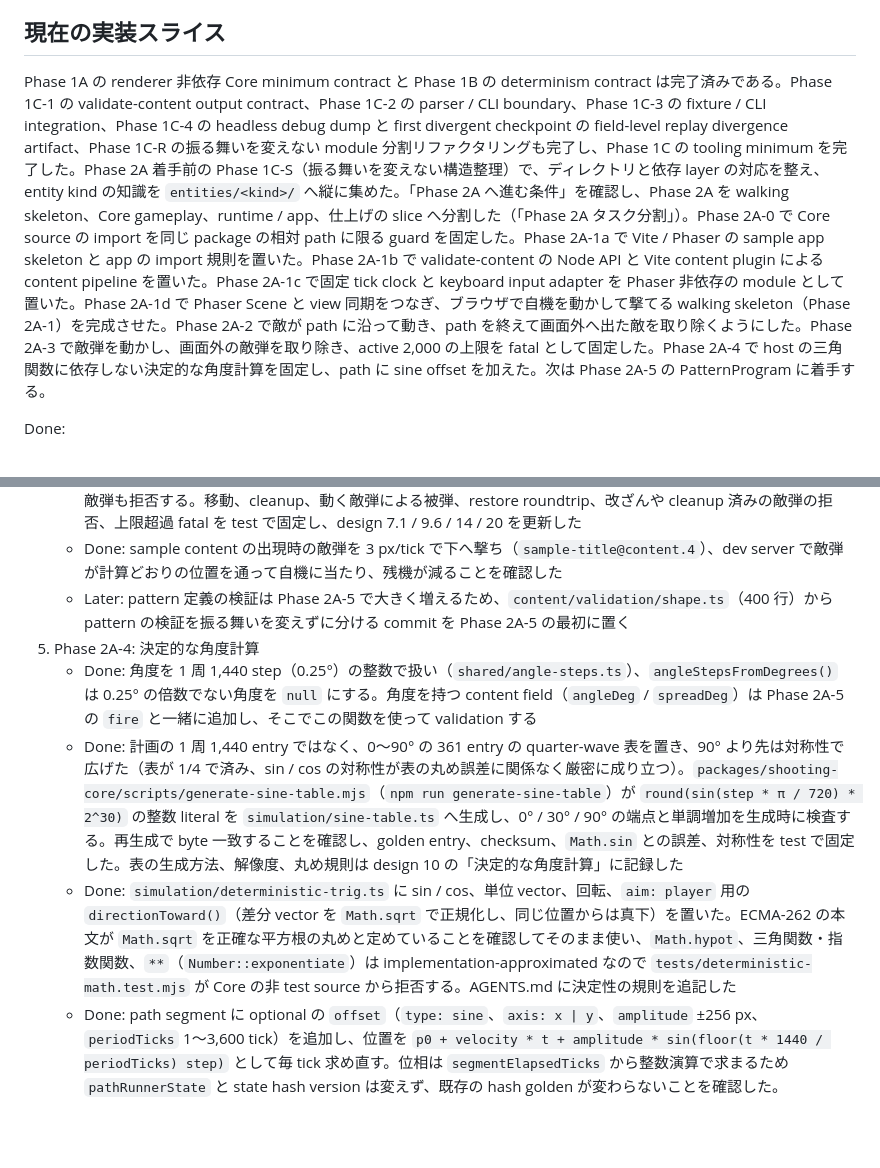
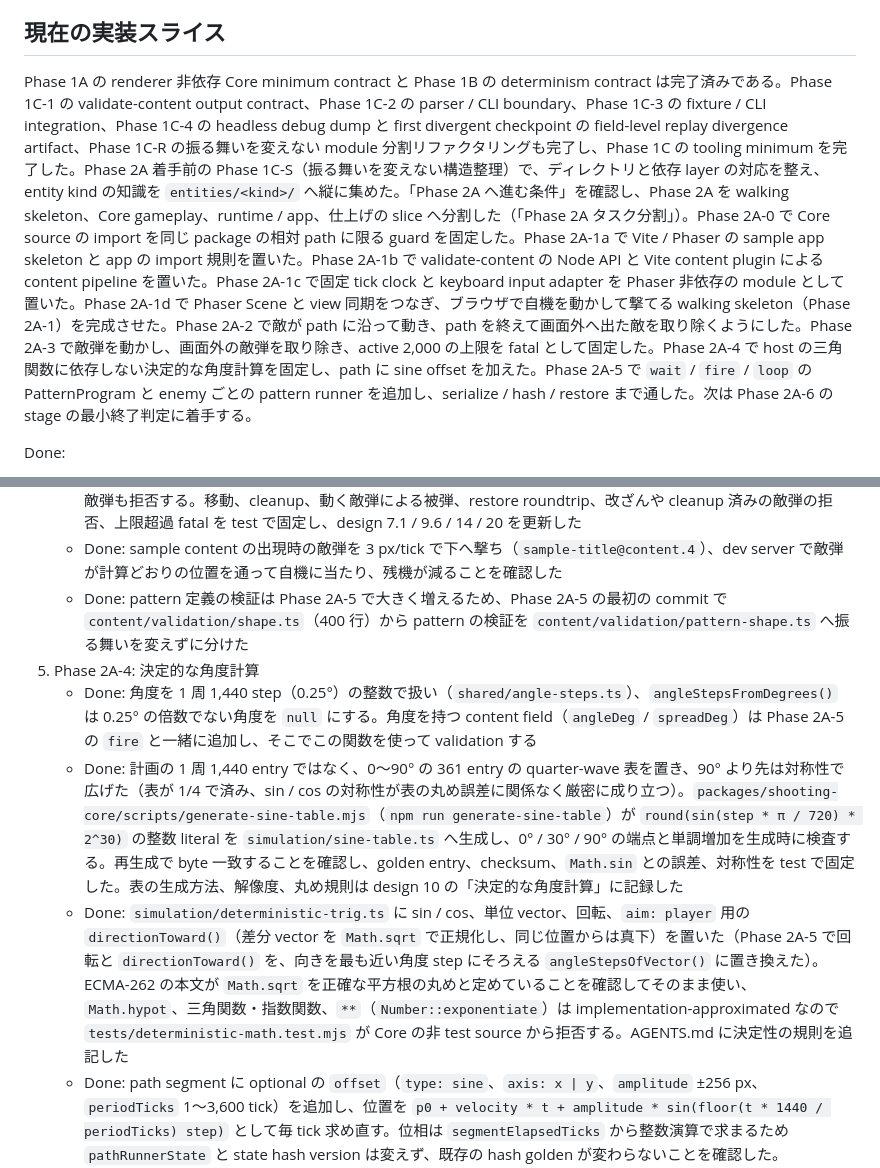
Before and after one commit to zredjet/danmaku-kit, a Markdown page: docs/implementation-plan.md, 2 parts joined by grey strips. Drawn GitHub-style; blank space fills up the shorter version.

```diff
--- a/docs/implementation-plan.md
+++ b/docs/implementation-plan.md
@@ -4,7 +4,7 @@
 
 ## 現在の実装スライス
 
-Phase 1A の renderer 非依存 Core minimum contract と Phase 1B の determinism contract は完了済みである。Phase 1C-1 の validate-content output contract、Phase 1C-2 の parser / CLI boundary、Phase 1C-3 の fixture / CLI integration、Phase 1C-4 の headless debug dump と first divergent checkpoint の field-level replay divergence artifact、Phase 1C-R の振る舞いを変えない module 分割リファクタリングも完了し、Phase 1C の tooling minimum を完了した。Phase 2A 着手前の Phase 1C-S（振る舞いを変えない構造整理）で、ディレクトリと依存 layer の対応を整え、entity kind の知識を `entities/<kind>/` へ縦に集めた。「Phase 2A へ進む条件」を確認し、Phase 2A を walking skeleton、Core gameplay、runtime / app、仕上げの slice へ分割した（「Phase 2A タスク分割」）。Phase 2A-0 で Core source の import を同じ package の相対 path に限る guard を固定した。Phase 2A-1a で Vite / Phaser の sample app skeleton と app の import 規則を置いた。Phase 2A-1b で validate-content の Node API と Vite content plugin による content pipeline を置いた。Phase 2A-1c で固定 tick clock と keyboard input adapter を Phaser 非依存の module として置いた。Phase 2A-1d で Phaser Scene と view 同期をつなぎ、ブラウザで自機を動かして撃てる walking skeleton（Phase 2A-1）を完成させた。Phase 2A-2 で敵が path に沿って動き、path を終えて画面外へ出た敵を取り除くようにした。Phase 2A-3 で敵弾を動かし、画面外の敵弾を取り除き、active 2,000 の上限を fatal として固定した。Phase 2A-4 で host の三角関数に依存しない決定的な角度計算を固定し、path に sine offset を加えた。次は Phase 2A-5 の PatternProgram に着手する。
+Phase 1A の renderer 非依存 Core minimum contract と Phase 1B の determinism contract は完了済みである。Phase 1C-1 の validate-content output contract、Phase 1C-2 の parser / CLI boundary、Phase 1C-3 の fixture / CLI integration、Phase 1C-4 の headless debug dump と first divergent checkpoint の field-level replay divergence artifact、Phase 1C-R の振る舞いを変えない module 分割リファクタリングも完了し、Phase 1C の tooling minimum を完了した。Phase 2A 着手前の Phase 1C-S（振る舞いを変えない構造整理）で、ディレクトリと依存 layer の対応を整え、entity kind の知識を `entities/<kind>/` へ縦に集めた。「Phase 2A へ進む条件」を確認し、Phase 2A を walking skeleton、Core gameplay、runtime / app、仕上げの slice へ分割した（「Phase 2A タスク分割」）。Phase 2A-0 で Core source の import を同じ package の相対 path に限る guard を固定した。Phase 2A-1a で Vite / Phaser の sample app skeleton と app の import 規則を置いた。Phase 2A-1b で validate-content の Node API と Vite content plugin による content pipeline を置いた。Phase 2A-1c で固定 tick clock と keyboard input adapter を Phaser 非依存の module として置いた。Phase 2A-1d で Phaser Scene と view 同期をつなぎ、ブラウザで自機を動かして撃てる walking skeleton（Phase 2A-1）を完成させた。Phase 2A-2 で敵が path に沿って動き、path を終えて画面外へ出た敵を取り除くようにした。Phase 2A-3 で敵弾を動かし、画面外の敵弾を取り除き、active 2,000 の上限を fatal として固定した。Phase 2A-4 で host の三角関数に依存しない決定的な角度計算を固定し、path に sine offset を加えた。Phase 2A-5 で `wait` / `fire` / `loop` の PatternProgram と enemy ごとの pattern runner を追加し、serialize / hash / restore まで通した。次は Phase 2A-6 の stage の最小終了判定に着手する。
 
 Done:
 
@@ -580,11 +581,11 @@ Phase 1C-S 完了時点の Core では、`PathDefinition` が id / version だ
    - Done: 生成すると active な敵弾が 2,000 を超える tick は、敵弾を生成せず entity id も消費せず、新しい `CoreErrorCode` の `enemyBullet.budgetExceeded` を `stageSession.fatal` に latch する。この runtime policy を design 14 に記録した
    - Done: 3 field を public DTO、hash DTO と field order（`velocity` と `spawnPosition` は vector2 fixedStruct）、restore key へ加え、`SERIALIZED_STATE_HASH_VERSION` を 3 に上げて hash golden と型契約を更新した。restore は処理済み `fireOnSpawn` と同じ弾・生成位置・速度で、`ageTicks` が生成 tick からの tick 数、`position` が `spawnPosition + velocity * ageTicks` と完全一致する spawn を選び、1 tick 目と現在の位置が cleanup 境界の内側であることで cleanup されずに残る敵弾だけを受け付ける（各座標は tick に対して単調）。2,000 を超える敵弾も拒否する。移動、cleanup、動く敵弾による被弾、restore roundtrip、改ざんや cleanup 済みの敵弾の拒否、上限超過 fatal を test で固定し、design 7.1 / 9.6 / 14 / 20 を更新した
    - Done: sample content の出現時の敵弾を 3 px/tick で下へ撃ち（`sample-title@content.4`）、dev server で敵弾が計算どおりの位置を通って自機に当たり、残機が減ることを確認した
-   - Later: pattern 定義の検証は Phase 2A-5 で大きく増えるため、`content/validation/shape.ts`（400 行）から pattern の検証を振る舞いを変えずに分ける commit を Phase 2A-5 の最初に置く
+   - Done: pattern 定義の検証は Phase 2A-5 で大きく増えるため、Phase 2A-5 の最初の commit で `content/validation/shape.ts`（400 行）から pattern の検証を `content/validation/pattern-shape.ts` へ振る舞いを変えずに分けた
 5. Phase 2A-4: 決定的な角度計算
    - Done: 角度を 1 周 1,440 step（0.25°）の整数で扱い（`shared/angle-steps.ts`）、`angleStepsFromDegrees()` は 0.25° の倍数でない角度を `null` にする。角度を持つ content field（`angleDeg` / `spreadDeg`）は Phase 2A-5 の `fire` と一緒に追加し、そこでこの関数を使って validation する
    - Done: 計画の 1 周 1,440 entry ではなく、0〜90° の 361 entry の quarter-wave 表を置き、90° より先は対称性で広げた（表が 1/4 で済み、sin / cos の対称性が表の丸め誤差に関係なく厳密に成り立つ）。`packages/shooting-core/scripts/generate-sine-table.mjs`（`npm run generate-sine-table`）が `round(sin(step * π / 720) * 2^30)` の整数 literal を `simulation/sine-table.ts` へ生成し、0° / 30° / 90° の端点と単調増加を生成時に検査する。再生成で byte 一致することを確認し、golden entry、checksum、`Math.sin` との誤差、対称性を test で固定した。表の生成方法、解像度、丸め規則は design 10 の「決定的な角度計算」に記録した
-   - Done: `simulation/deterministic-trig.ts` に sin / cos、単位 vector、回転、`aim: player` 用の `directionToward()`（差分 vector を `Math.sqrt` で正規化し、同じ位置からは真下）を置いた。ECMA-262 の本文が `Math.sqrt` を正確な平方根の丸めと定めていることを確認してそのまま使い、`Math.hypot`、三角関数・指数関数、`**`（`Number::exponentiate`）は implementation-approximated なので `tests/deterministic-math.test.mjs` が Core の非 test source から拒否する。AGENTS.md に決定性の規則を追記した
+   - Done: `simulation/deterministic-trig.ts` に sin / cos、単位 vector、回転、`aim: player` 用の `directionToward()`（差分 vector を `Math.sqrt` で正規化し、同じ位置からは真下）を置いた（Phase 2A-5 で回転と `directionToward()` を、向きを最も近い角度 step にそろえる `angleStepsOfVector()` に置き換えた）。ECMA-262 の本文が `Math.sqrt` を正確な平方根の丸めと定めていることを確認してそのまま使い、`Math.hypot`、三角関数・指数関数、`**`（`Number::exponentiate`）は implementation-approximated なので `tests/deterministic-math.test.mjs` が Core の非 test source から拒否する。AGENTS.md に決定性の規則を追記した
    - Done: path segment に optional の `offset`（`type: sine`、`axis: x | y`、`amplitude` ±256 px、`periodTicks` 1〜3,600 tick）を追加し、位置を `p0 + velocity * t + amplitude * sin(floor(t * 1440 / periodTicks) step)` として毎 tick 求め直す。位相は `segmentElapsedTicks` から整数演算で求まるため `pathRunnerState` と state hash version は変えず、既存の hash golden が変わらないことを確認した。validation、位置の golden、1 tick ずつ進めた結果と `resolvePathRunnerAt()` の一致、波の途中での restore roundtrip を test で固定し、design 9.8 を更新した
    - Done: sample content の敵が停止中に左右 48 px・60 tick 周期で揺れるようにし（`sample-title@content.5`）、Core を headless で進めて、停止区間の x が 144〜240 を往復し、2 周期ちょうどで中央に戻って退場 segment へ連続することを確認した
 6. Phase 2A-5: PatternProgram の最小 command subset
```
Also changed, not shown: other parts of docs/implementation-plan.md (+11 -7 lines).
